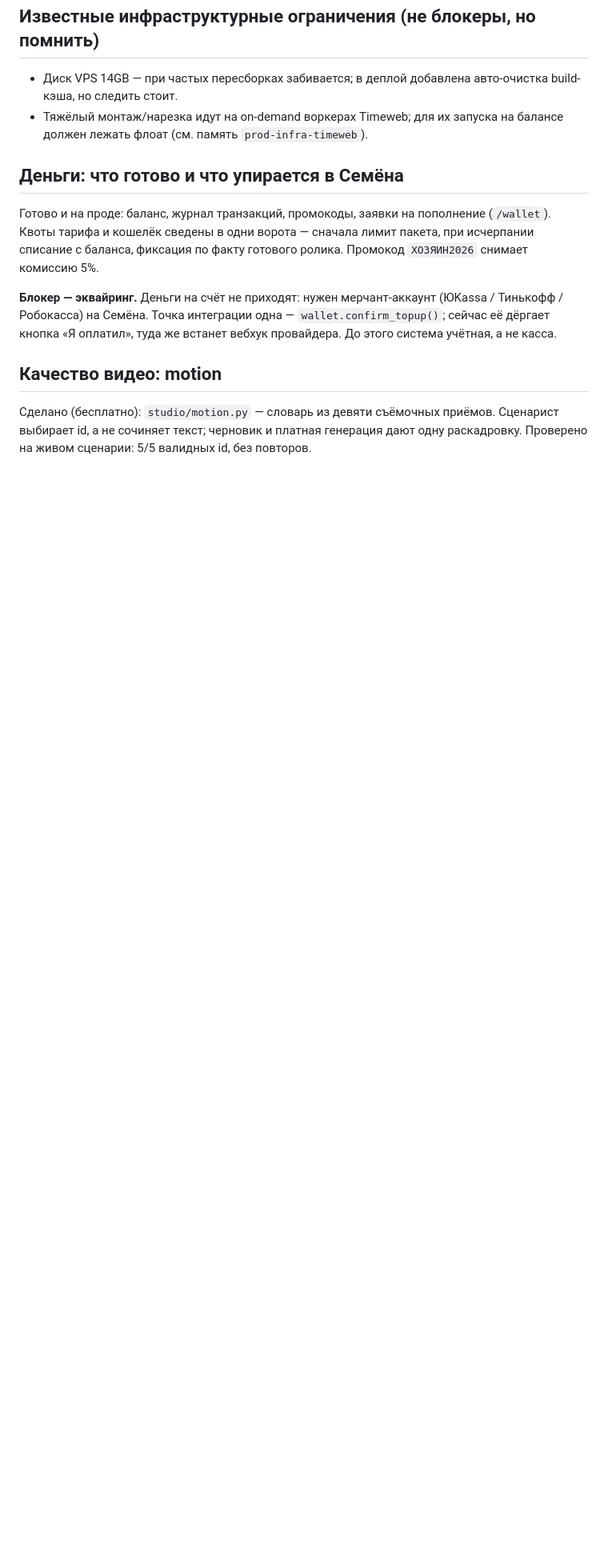
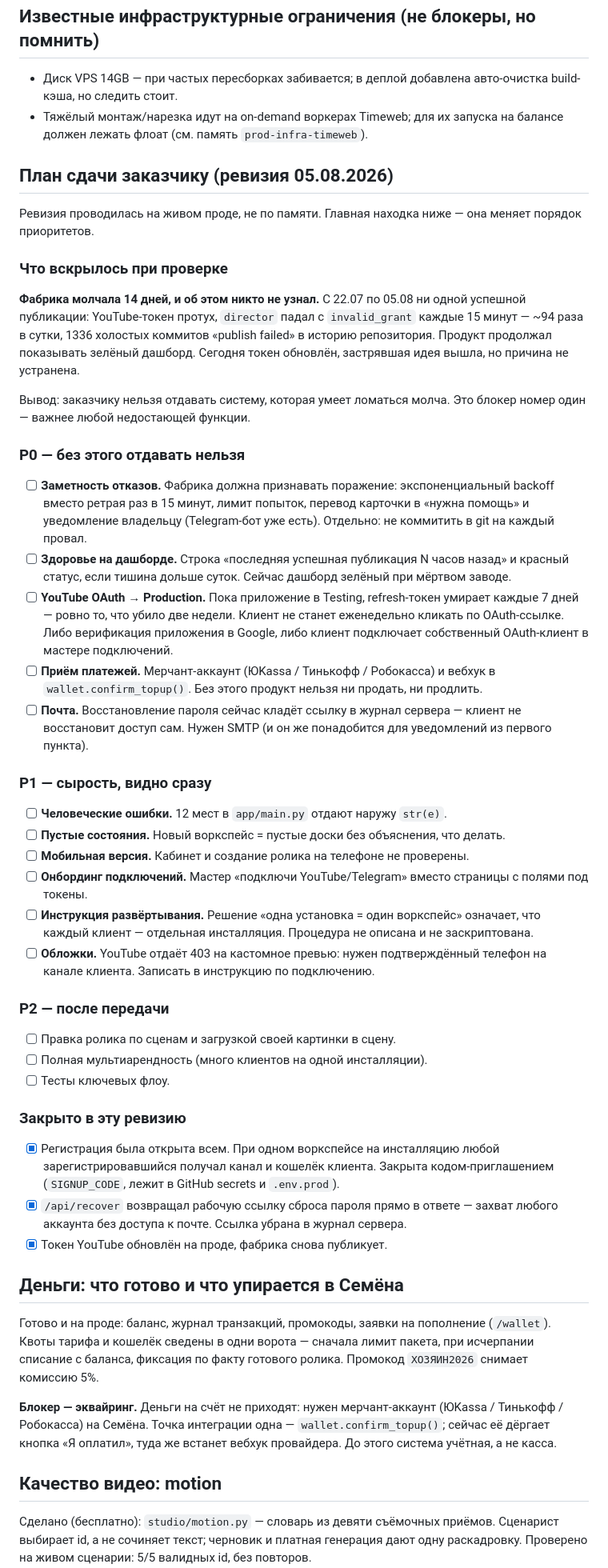
Before and after one commit to ErmakovSemen/ai-video-studio, a Markdown page: HANDOFF.md, the part around the change. Shown at 80% size. Rendered like a GitHub page; blank space fills up the shorter version.

Commit message:
HANDOFF: план сдачи по итогам ревизии прода
Главное: автономная фабрика не публиковала 14 дней из-за протухшего
YouTube-токена и падала молча — дашборд оставался зелёным. Заметность
отказов вынесена в P0 выше недостающих функций.

Co-Authored-By: Claude Opus 5 <noreply@anthropic.com>

```diff
--- a/HANDOFF.md
+++ b/HANDOFF.md
@@ -89,6 +89,67 @@
 - Тяжёлый монтаж/нарезка идут на on-demand воркерах Timeweb; для их запуска на
   балансе должен лежать флоат (см. память `prod-infra-timeweb`).
 
+## План сдачи заказчику (ревизия 05.08.2026)
+
+Ревизия проводилась на живом проде, не по памяти. Главная находка ниже —
+она меняет порядок приоритетов.
+
+### Что вскрылось при проверке
+
+**Фабрика молчала 14 дней, и об этом никто не узнал.** С 22.07 по 05.08 ни одной
+успешной публикации: YouTube-токен протух, `director` падал с `invalid_grant`
+каждые 15 минут — ~94 раза в сутки, 1336 холостых коммитов «publish failed»
+в историю репозитория. Продукт продолжал показывать зелёный дашборд.
+Сегодня токен обновлён, застрявшая идея вышла, но причина не устранена.
+
+Вывод: заказчику нельзя отдавать систему, которая умеет ломаться молча.
+Это блокер номер один — важнее любой недостающей функции.
+
+### P0 — без этого отдавать нельзя
+
+- [ ] **Заметность отказов.** Фабрика должна признавать поражение: экспоненциальный
+      backoff вместо ретрая раз в 15 минут, лимит попыток, перевод карточки в
+      «нужна помощь» и уведомление владельцу (Telegram-бот уже есть).
+      Отдельно: не коммитить в git на каждый провал.
+- [ ] **Здоровье на дашборде.** Строка «последняя успешная публикация N часов назад»
+      и красный статус, если тишина дольше суток. Сейчас дашборд зелёный при мёртвом заводе.
+- [ ] **YouTube OAuth → Production.** Пока приложение в Testing, refresh-токен
+      умирает каждые 7 дней — ровно то, что убило две недели. Клиент не станет
+      еженедельно кликать по OAuth-ссылке. Либо верификация приложения в Google,
+      либо клиент подключает собственный OAuth-клиент в мастере подключений.
+- [ ] **Приём платежей.** Мерчант-аккаунт (ЮKassa / Тинькофф / Робокасса) и вебхук
+      в `wallet.confirm_topup()`. Без этого продукт нельзя ни продать, ни продлить.
+- [ ] **Почта.** Восстановление пароля сейчас кладёт ссылку в журнал сервера —
+      клиент не восстановит доступ сам. Нужен SMTP (и он же понадобится для
+      уведомлений из первого пункта).
+
+### P1 — сырость, видно сразу
+
+- [ ] **Человеческие ошибки.** 12 мест в `app/main.py` отдают наружу `str(e)`.
+- [ ] **Пустые состояния.** Новый воркспейс = пустые доски без объяснения, что делать.
+- [ ] **Мобильная версия.** Кабинет и создание ролика на телефоне не проверены.
+- [ ] **Онбординг подключений.** Мастер «подключи YouTube/Telegram» вместо страницы
+      с полями под токены.
+- [ ] **Инструкция развёртывания.** Решение «одна установка = один воркспейс» означает,
+      что каждый клиент — отдельная инсталляция. Процедура не описана и не заскриптована.
+- [ ] **Обложки.** YouTube отдаёт 403 на кастомное превью: нужен подтверждённый
+      телефон на канале клиента. Записать в инструкцию по подключению.
+
+### P2 — после передачи
+
+- [ ] Правка ролика по сценам и загрузкой своей картинки в сцену.
+- [ ] Полная мультиарендность (много клиентов на одной инсталляции).
+- [ ] Тесты ключевых флоу.
+
+### Закрыто в эту ревизию
+
+- [x] Регистрация была открыта всем. При одном воркспейсе на инсталляцию любой
+      зарегистрировавшийся получал канал и кошелёк клиента. Закрыта кодом-приглашением
+      (`SIGNUP_CODE`, лежит в GitHub secrets и `.env.prod`).
+- [x] `/api/recover` возвращал рабочую ссылку сброса пароля прямо в ответе —
+      захват любого аккаунта без доступа к почте. Ссылка убрана в журнал сервера.
+- [x] Токен YouTube обновлён на проде, фабрика снова публикует.
+
 ## Деньги: что готово и что упирается в Семёна
 
 Готово и на проде: баланс, журнал транзакций, промокоды, заявки на пополнение
```
